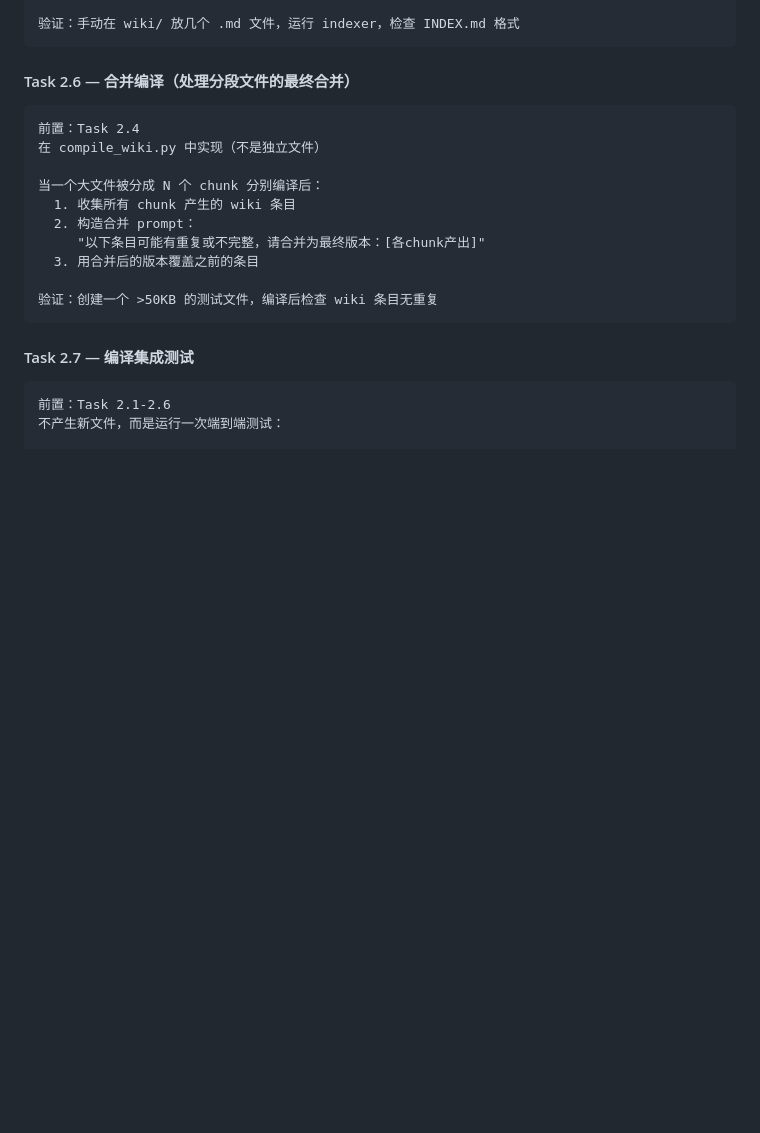
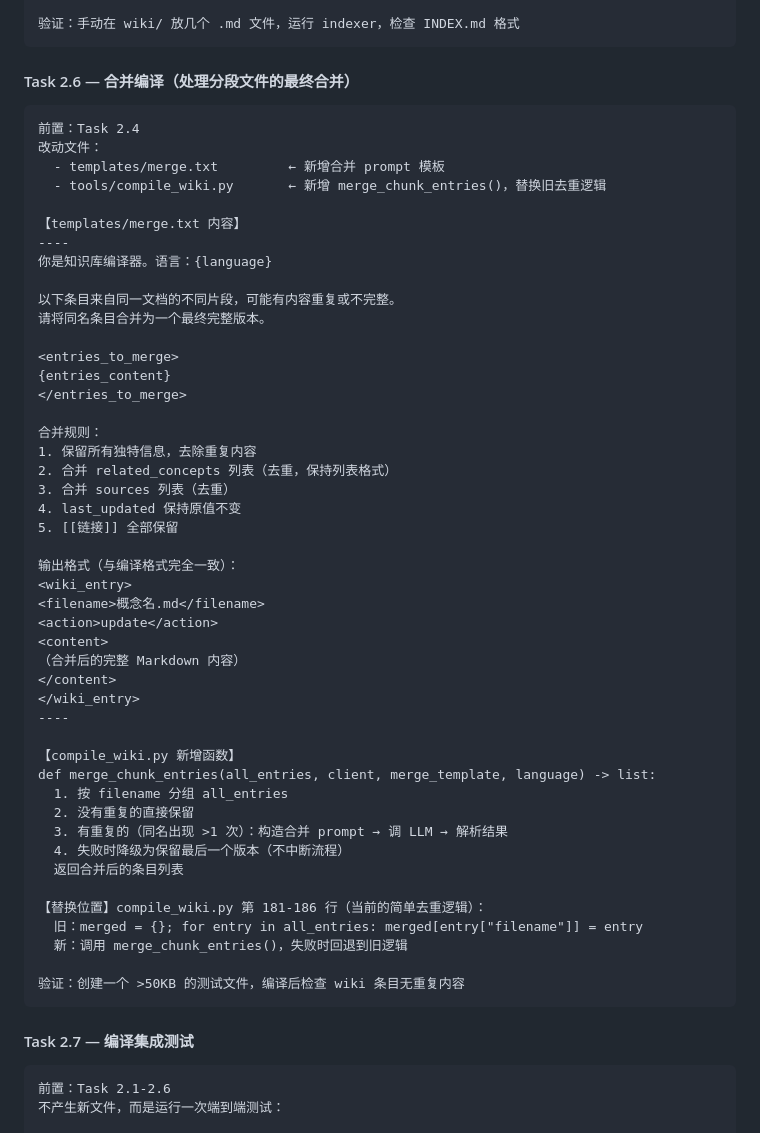
Before and after one commit to sima1723/llm-kb, a Markdown page: PROJECT_PLAN.md, the part around one of its changes. Drawn GitHub-style; blank space fills up the shorter version.

Commit message:
docs: 完善 PROJECT_PLAN.md — 新增进度追踪表和 Task 2.6 实现规格

````diff
--- a/PROJECT_PLAN.md
+++ b/PROJECT_PLAN.md
@@ -454,15 +491,51 @@ CLI 入口：
 #### Task 2.6 — 合并编译（处理分段文件的最终合并）
 ```
 前置：Task 2.4
-在 compile_wiki.py 中实现（不是独立文件）
+改动文件：
+  - templates/merge.txt         ← 新增合并 prompt 模板
+  - tools/compile_wiki.py       ← 新增 merge_chunk_entries()，替换旧去重逻辑
 
-当一个大文件被分成 N 个 chunk 分别编译后：
-  1. 收集所有 chunk 产生的 wiki 条目
-  2. 构造合并 prompt：
-     "以下条目可能有重复或不完整，请合并为最终版本：[各chunk产出]"
-  3. 用合并后的版本覆盖之前的条目
+【templates/merge.txt 内容】
+----
+你是知识库编译器。语言：{language}
 
-验证：创建一个 >50KB 的测试文件，编译后检查 wiki 条目无重复
+以下条目来自同一文档的不同片段，可能有内容重复或不完整。
+请将同名条目合并为一个最终完整版本。
+
+<entries_to_merge>
+{entries_content}
+</entries_to_merge>
+
+合并规则：
+1. 保留所有独特信息，去除重复内容
+2. 合并 related_concepts 列表（去重，保持列表格式）
+3. 合并 sources 列表（去重）
+4. last_updated 保持原值不变
+5. [[链接]] 全部保留
+
+输出格式（与编译格式完全一致）：
+<wiki_entry>
+<filename>概念名.md</filename>
+<action>update</action>
+<content>
+（合并后的完整 Markdown 内容）
+</content>
+</wiki_entry>
+----
+
+【compile_wiki.py 新增函数】
+def merge_chunk_entries(all_entries, client, merge_template, language) -> list:
+  1. 按 filename 分组 all_entries
+  2. 没有重复的直接保留
+  3. 有重复的（同名出现 >1 次）：构造合并 prompt → 调 LLM → 解析结果
+  4. 失败时降级为保留最后一个版本（不中断流程）
+  返回合并后的条目列表
+
+【替换位置】compile_wiki.py 第 181-186 行（当前的简单去重逻辑）：
+  旧：merged = {}; for entry in all_entries: merged[entry["filename"]] = entry
+  新：调用 merge_chunk_entries()，失败时回退到旧逻辑
+
+验证：创建一个 >50KB 的测试文件，编译后检查 wiki 条目无重复内容
 ```
 
 #### Task 2.7 — 编译集成测试
````
Also changed, not shown: other parts of PROJECT_PLAN.md (+37 -0 lines).
